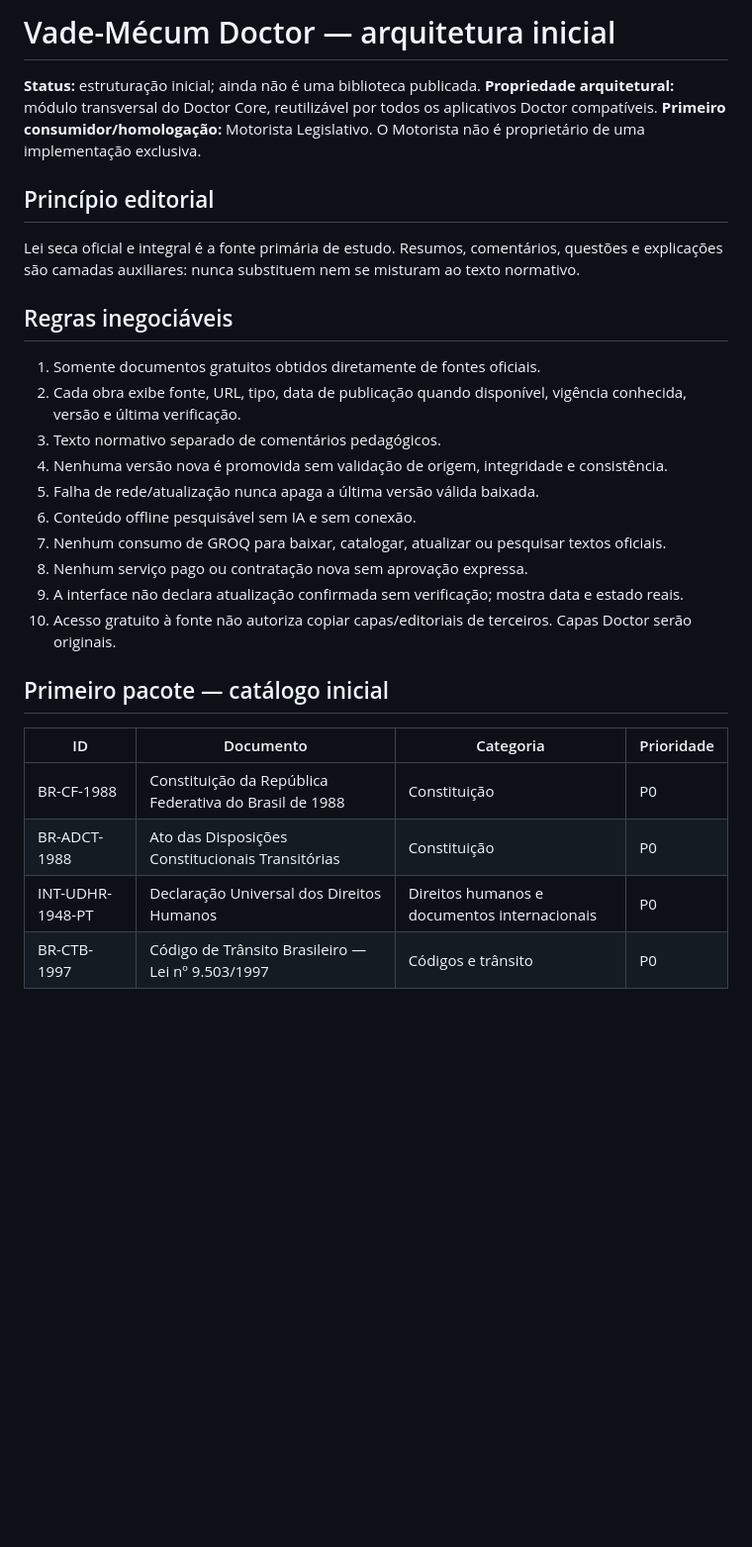
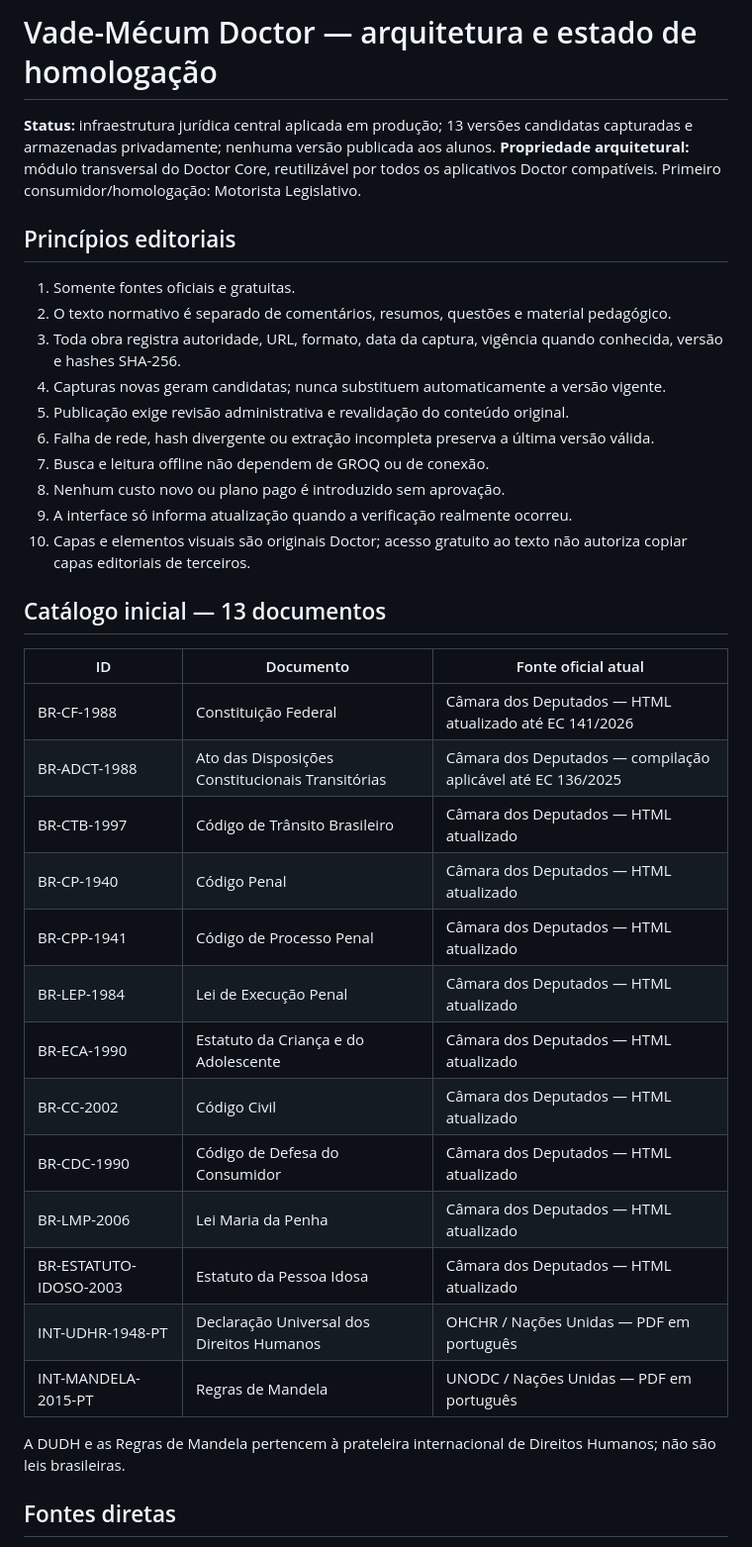
Before and after one commit to juliocesardeoliveiraecia-del/Motorista-v2, a Markdown page: docs/VADE-MECUM-DOCTOR-ARCHITECTURE.md, the part around one of its changes. Shown at 99% size. Drawn GitHub-style; blank space fills up the shorter version.

```diff
--- a/docs/VADE-MECUM-DOCTOR-ARCHITECTURE.md
+++ b/docs/VADE-MECUM-DOCTOR-ARCHITECTURE.md
@@ -1,31 +1,40 @@
-# Vade-Mécum Doctor — arquitetura inicial
+# Vade-Mécum Doctor — arquitetura e estado de homologação
 
-**Status:** estruturação inicial; ainda não é uma biblioteca publicada.
-**Propriedade arquitetural:** módulo transversal do Doctor Core, reutilizável por todos os aplicativos Doctor compatíveis. **Primeiro consumidor/homologação:** Motorista Legislativo. O Motorista não é proprietário de uma implementação exclusiva.
+**Status:** infraestrutura jurídica central aplicada em produção; 13 versões candidatas capturadas e armazenadas privadamente; nenhuma versão publicada aos alunos.
+**Propriedade arquitetural:** módulo transversal do Doctor Core, reutilizável por todos os aplicativos Doctor compatíveis. Primeiro consumidor/homologação: Motorista Legislativo.
 
-## Princípio editorial
+## Princípios editoriais
 
-Lei seca oficial e integral é a fonte primária de estudo. Resumos, comentários, questões e explicações são camadas auxiliares: nunca substituem nem se misturam ao texto normativo.
+1. Somente fontes oficiais e gratuitas.
+2. O texto normativo é separado de comentários, resumos, questões e material pedagógico.
+3. Toda obra registra autoridade, URL, formato, data da captura, vigência quando conhecida, versão e hashes SHA-256.
+4. Capturas novas geram candidatas; nunca substituem automaticamente a versão vigente.
+5. Publicação exige revisão administrativa e revalidação do conteúdo original.
+6. Falha de rede, hash divergente ou extração incompleta preserva a última versão válida.
+7. Busca e leitura offline não dependem de GROQ ou de conexão.
+8. Nenhum custo novo ou plano pago é introduzido sem aprovação.
+9. A interface só informa atualização quando a verificação realmente ocorreu.
+10. Capas e elementos visuais são originais Doctor; acesso gratuito ao texto não autoriza copiar capas editoriais de terceiros.
 
-## Regras inegociáveis
+## Catálogo inicial — 13 documentos
 
-1. Somente documentos gratuitos obtidos diretamente de fontes oficiais.
-2. Cada obra exibe fonte, URL, tipo, data de publicação quando disponível, vigência conhecida, versão e última verificação.
-3. Texto normativo separado de comentários pedagógicos.
-4. Nenhuma versão nova é promovida sem validação de origem, integridade e consistência.
-5. Falha de rede/atualização nunca apaga a última versão válida baixada.
-6. Conteúdo offline pesquisável sem IA e sem conexão.
-7. Nenhum consumo de GROQ para baixar, catalogar, atualizar ou pesquisar textos oficiais.
-8. Nenhum serviço pago ou contratação nova sem aprovação expressa.
-9. A interface não declara atualização confirmada sem verificação; mostra data e estado reais.
-10. Acesso gratuito à fonte não autoriza copiar capas/editoriais de terceiros. Capas Doctor serão originais.
+| ID | Documento | Fonte oficial atual |
+|---|---|---|
+| BR-CF-1988 | Constituição Federal | Câmara dos Deputados — HTML atualizado até EC 141/2026 |
+| BR-ADCT-1988 | Ato das Disposições Constitucionais Transitórias | Câmara dos Deputados — compilação aplicável até EC 136/2025 |
+| BR-CTB-1997 | Código de Trânsito Brasileiro | Câmara dos Deputados — HTML atualizado |
+| BR-CP-1940 | Código Penal | Câmara dos Deputados — HTML atualizado |
+| BR-CPP-1941 | Código de Processo Penal | Câmara dos Deputados — HTML atualizado |
+| BR-LEP-1984 | Lei de Execução Penal | Câmara dos Deputados — HTML atualizado |
+| BR-ECA-1990 | Estatuto da Criança e do Adolescente | Câmara dos Deputados — HTML atualizado |
+| BR-CC-2002 | Código Civil | Câmara dos Deputados — HTML atualizado |
+| BR-CDC-1990 | Código de Defesa do Consumidor | Câmara dos Deputados — HTML atualizado |
+| BR-LMP-2006 | Lei Maria da Penha | Câmara dos Deputados — HTML atualizado |
+| BR-ESTATUTO-IDOSO-2003 | Estatuto da Pessoa Idosa | Câmara dos Deputados — HTML atualizado |
+| INT-UDHR-1948-PT | Declaração Universal dos Direitos Humanos | OHCHR / Nações Unidas — PDF em português |
+| INT-MANDELA-2015-PT | Regras de Mandela | UNODC / Nações Unidas — PDF em português |
 
-## Primeiro pacote — catálogo inicial
+A DUDH e as Regras de Mandela pertencem à prateleira internacional de Direitos Humanos; não são leis brasileiras.
 
-| ID | Documento | Categoria | Prioridade |
-|---|---|---|---|
-| BR-CF-1988 | Constituição da República Federativa do Brasil de 1988 | Constituição | P0 |
-| BR-ADCT-1988 | Ato das Disposições Constitucionais Transitórias | Constituição | P0 |
-| INT-UDHR-1948-PT | Declaração Universal dos Direitos Humanos | Direitos humanos e documentos internacionais | P0 |
-| BR-CTB-1997 | Código de Trânsito Brasileiro — Lei nº 9.503/1997 | Códigos e trânsito | P0 |
+## Fontes diretas
 
```
Also changed, not shown: other parts of docs/VADE-MECUM-DOCTOR-ARCHITECTURE.md (+63 -85 lines).
